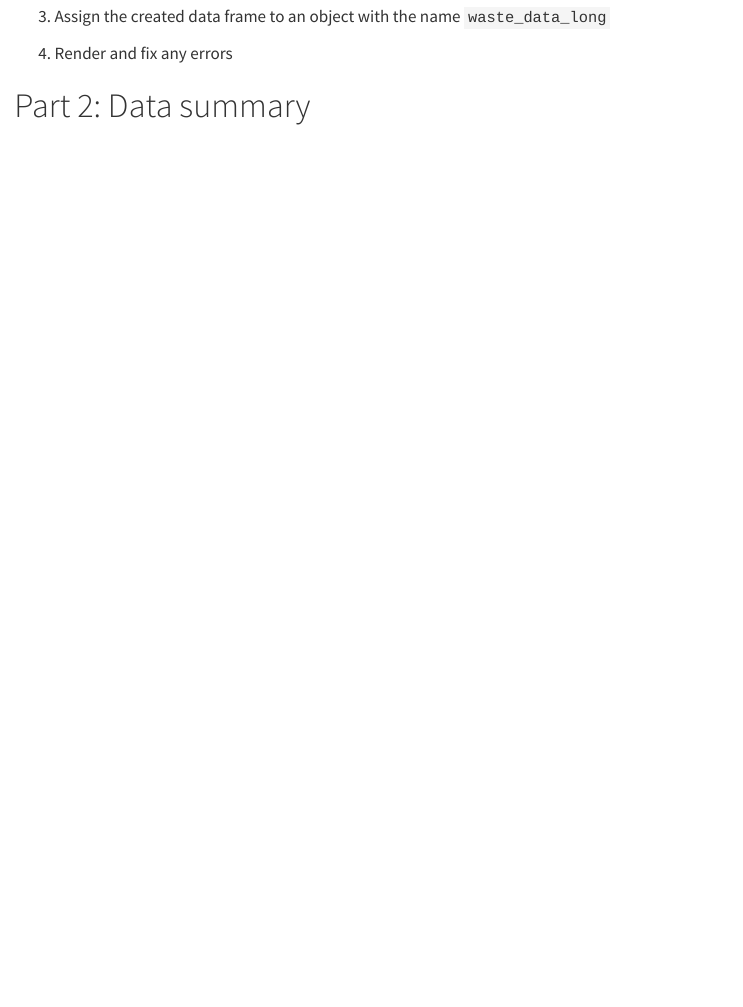
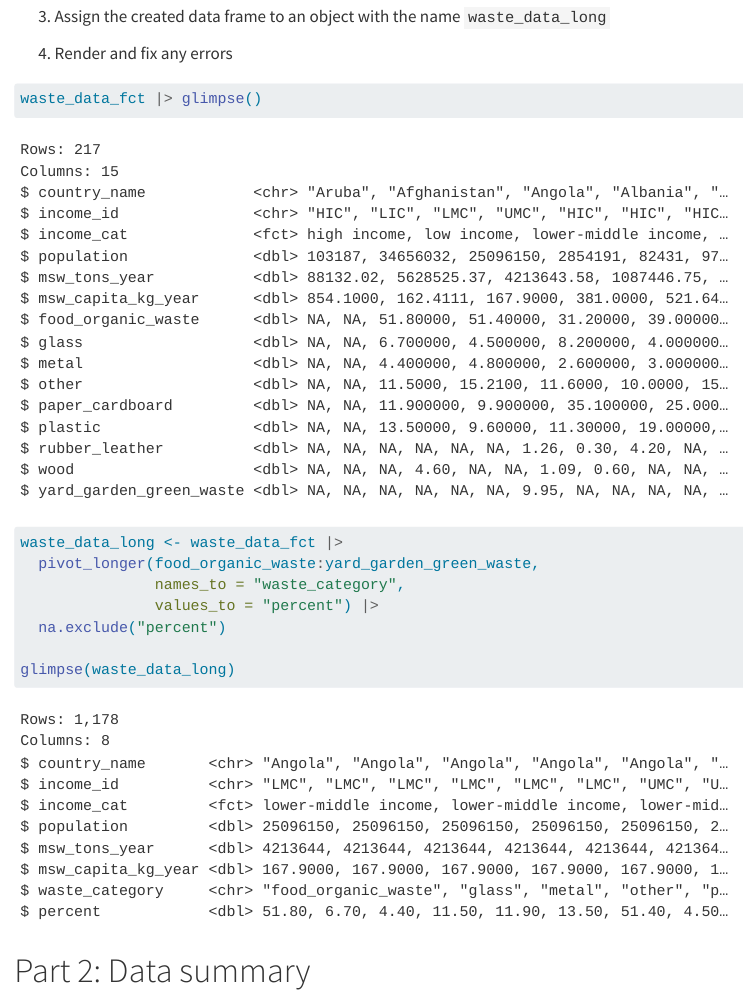
Before and after one commit to ds4owd-001/md-07-assignments-yozgoesdigital, a Quarto document (md-07a-pivoting.qmd): the page in a window 1100 px wide, from 2260 px down. Rendered offline with R 4.5, knitr and Pandoc in place of Quarto, with nearby package versions.

Commit message:
Task 4: From wide to long

````diff
--- a/md-07a-pivoting.qmd
+++ b/md-07a-pivoting.qmd
@@ -79,7 +79,15 @@ waste_data_fct |>
 4.  Render and fix any errors
 
 ```{r}
+waste_data_fct |> glimpse()
 
+waste_data_long <- waste_data_fct |>
+  pivot_longer(food_organic_waste:yard_garden_green_waste,
+               names_to = "waste_category",
+               values_to = "percent") |>
+  na.exclude("percent")
+
+glimpse(waste_data_long)
 ```
 
 # Part 2: Data summary
````
Also changed, not shown: md-07a-pivoting-complete.qmd (+2 -0 lines).
